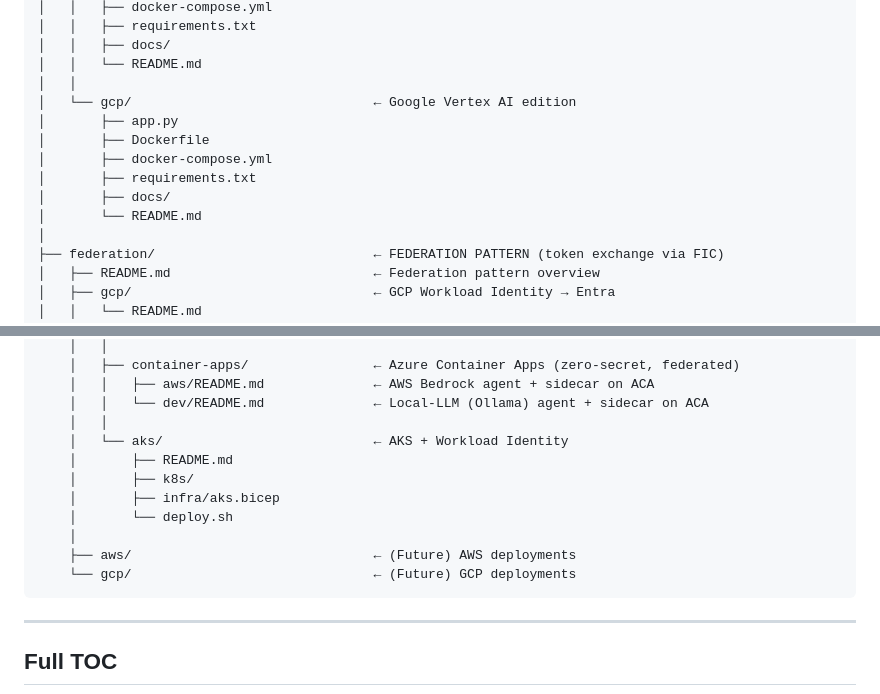
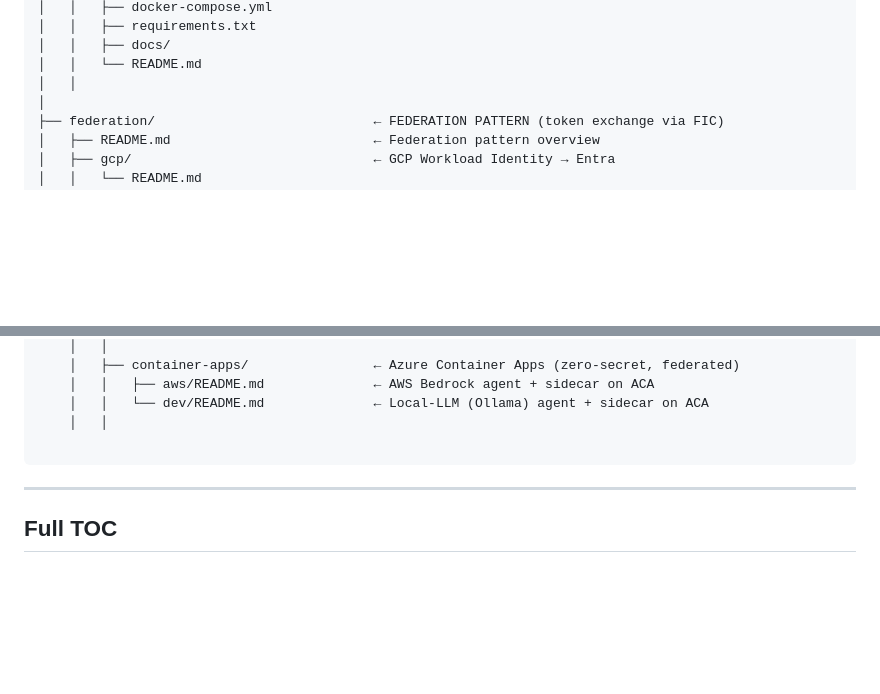
Before and after one commit to vj926/entra-agentid-samples, a Markdown page: GA-CONTENT-TOC.md, 2 parts joined by grey strips. Drawn GitHub-style; blank space fills up the shorter version.

Commit message:
Remove GCP section for Google Vertex AI edition
Removed Google Vertex AI edition and related files from the table of contents.

````diff
--- a/GA-CONTENT-TOC.md
+++ b/GA-CONTENT-TOC.md
@@ -51,13 +51,6 @@ microsoft/entra-agentid-samples/
 │   │   ├── docs/
 │   │   └── README.md
 │   │
-│   └── gcp/                               ← Google Vertex AI edition
-│       ├── app.py
-│       ├── Dockerfile
-│       ├── docker-compose.yml
-│       ├── requirements.txt
-│       ├── docs/
-│       └── README.md
 │
 ├── federation/                            ← FEDERATION PATTERN (token exchange via FIC)
 │   ├── README.md                          ← Federation pattern overview
@@ -82,14 +75,7 @@ microsoft/entra-agentid-samples/
     │   │   ├── aws/README.md              ← AWS Bedrock agent + sidecar on ACA
     │   │   └── dev/README.md              ← Local-LLM (Ollama) agent + sidecar on ACA
     │   │
-    │   └── aks/                           ← AKS + Workload Identity
-    │       ├── README.md
-    │       ├── k8s/
-    │       ├── infra/aks.bicep
-    │       └── deploy.sh
-    │
-    ├── aws/                               ← (Future) AWS deployments
-    └── gcp/                               ← (Future) GCP deployments
+
 ```
 
 ---
````
